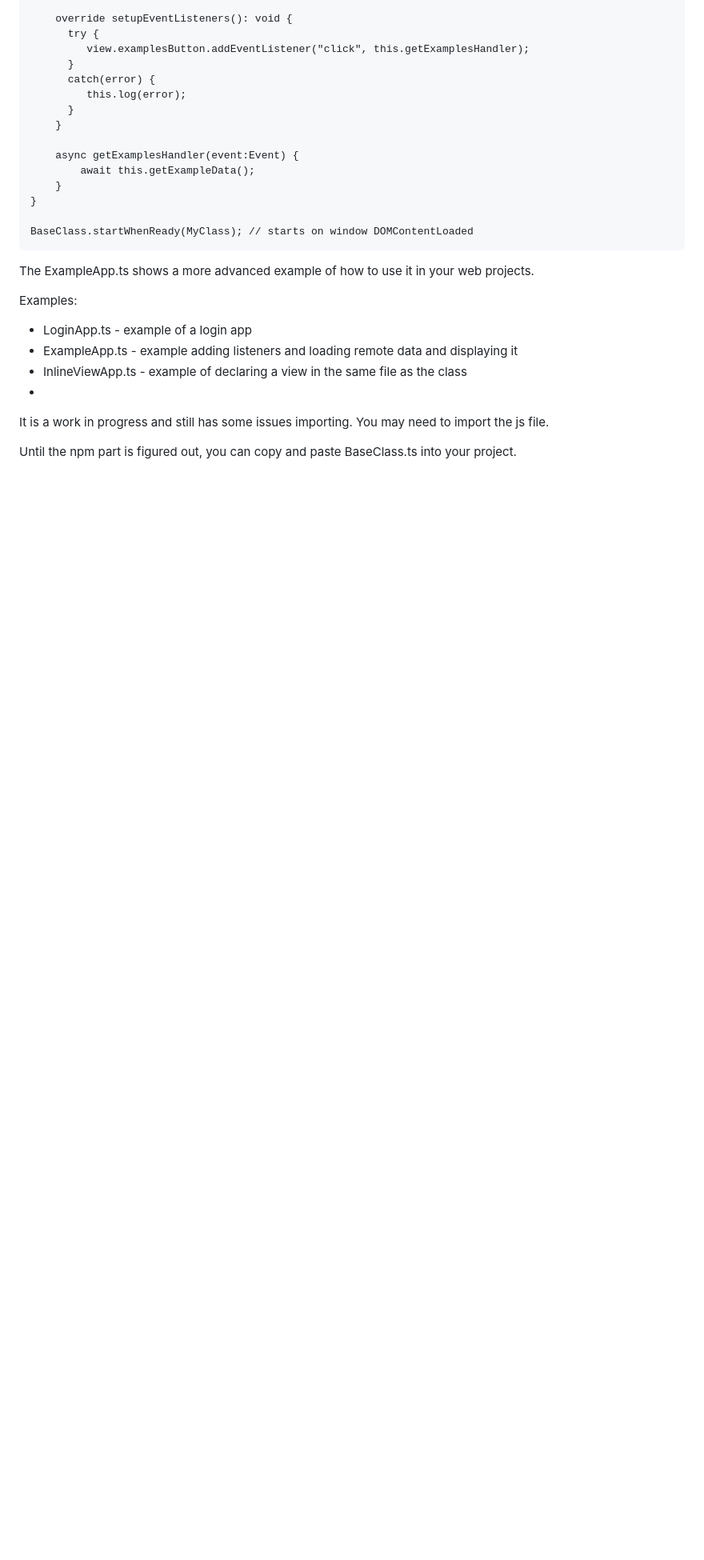
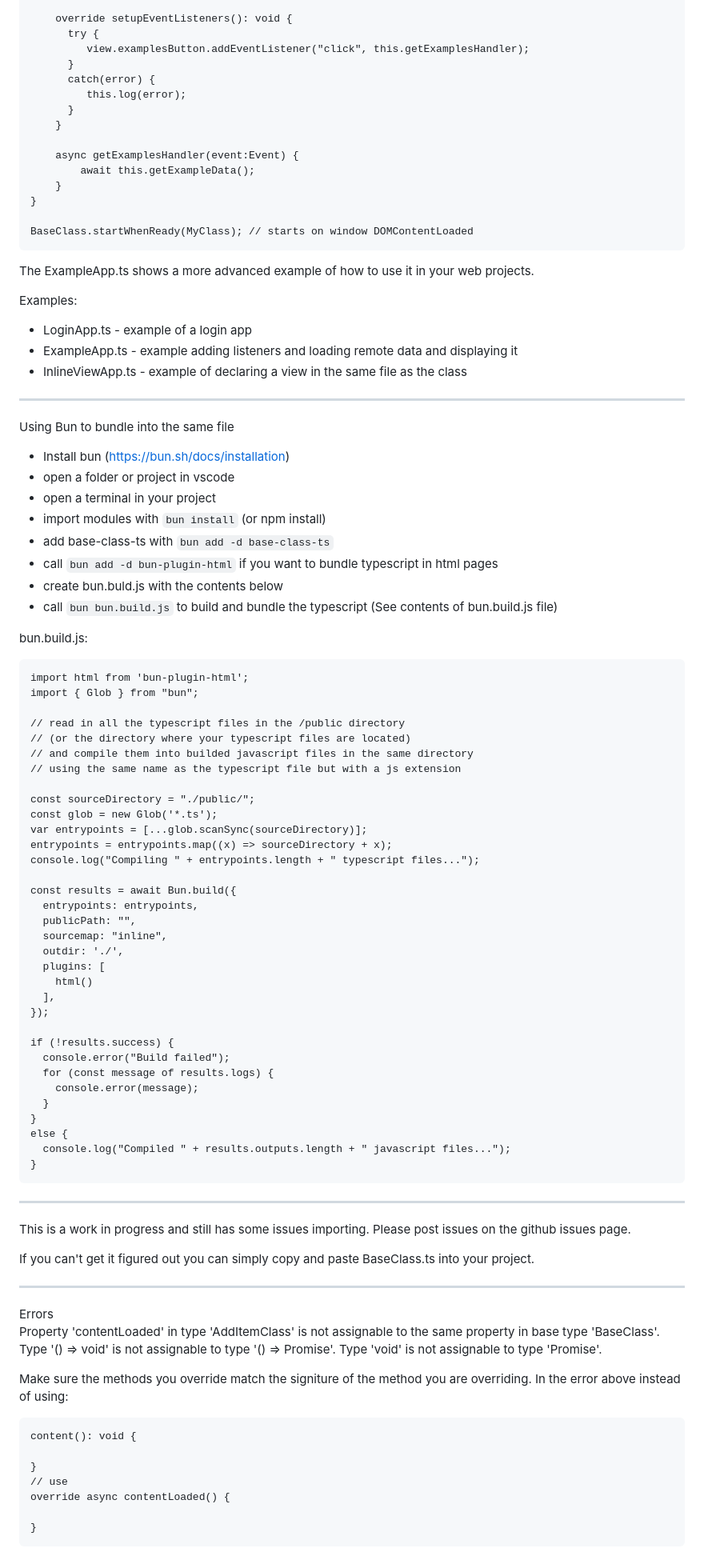
Before and after one commit to velara3/WebApp, a Markdown page: README.md, the part around one of its changes. Shown at 80% size. GitHub-like rendering; blank space fills up the shorter version.

````diff
--- a/README.md
+++ b/README.md
@@ -142,8 +142,76 @@ Examples:
 - LoginApp.ts - example of a login app
 - ExampleApp.ts - example adding listeners and loading remote data and displaying it
 - InlineViewApp.ts - example of declaring a view in the same file as the class
--
 
-It is a work in progress and still has some issues importing. You may need to import the js file.
+---
+Using Bun to bundle into the same file
+- Install bun (https://bun.sh/docs/installation)
+- open a folder or project in vscode
+- open a terminal in your project
+- import modules with `bun install` (or npm install)
+- add base-class-ts with `bun add -d base-class-ts`
+- call `bun add -d bun-plugin-html` if you want to bundle typescript in html pages
+- create bun.buld.js with the contents below
+- call `bun bun.build.js` to build and bundle the typescript (See contents of bun.build.js file)
 
-Until the npm part is figured out, you can copy and paste BaseClass.ts into your project.
+bun.build.js:
+```
+import html from 'bun-plugin-html';
+import { Glob } from "bun";
+
+// read in all the typescript files in the /public directory
+// (or the directory where your typescript files are located)
+// and compile them into builded javascript files in the same directory
+// using the same name as the typescript file but with a js extension
+
+const sourceDirectory = "./public/";
+const glob = new Glob('*.ts');
+var entrypoints = [...glob.scanSync(sourceDirectory)];
+entrypoints = entrypoints.map((x) => sourceDirectory + x);
+console.log("Compiling " + entrypoints.length + " typescript files...");
+
+const results = await Bun.build({
+  entrypoints: entrypoints,
+  publicPath: "",
+  sourcemap: "inline",
+  outdir: './',
+  plugins: [
+    html()
+  ],
+});
+
+if (!results.success) {
+  console.error("Build failed");
+  for (const message of results.logs) {
+    console.error(message);
+  }
+}
+else {
+  console.log("Compiled " + results.outputs.length + " javascript files...");
+}
+```
+
+---
+
+This is a work in progress and still has some issues importing. Please post issues on the github issues page.
+
+If you can't get it figured out you can simply copy and paste BaseClass.ts into your project.
+
+---
+
+Errors
+Property 'contentLoaded' in type 'AddItemClass' is not assignable to the same property in base type 'BaseClass'.
+  Type '() => void' is not assignable to type '() => Promise<void>'.
+    Type 'void' is not assignable to type 'Promise<void>'.
+
+Make sure the methods you override match the signiture of the method you are overriding. In the error above instead of using:
+
+```
+content(): void {
+
+}
+// use
+override async contentLoaded() {
+
+}
+```
````
Also changed, not shown: other parts of README.md (+2 -2 lines).
